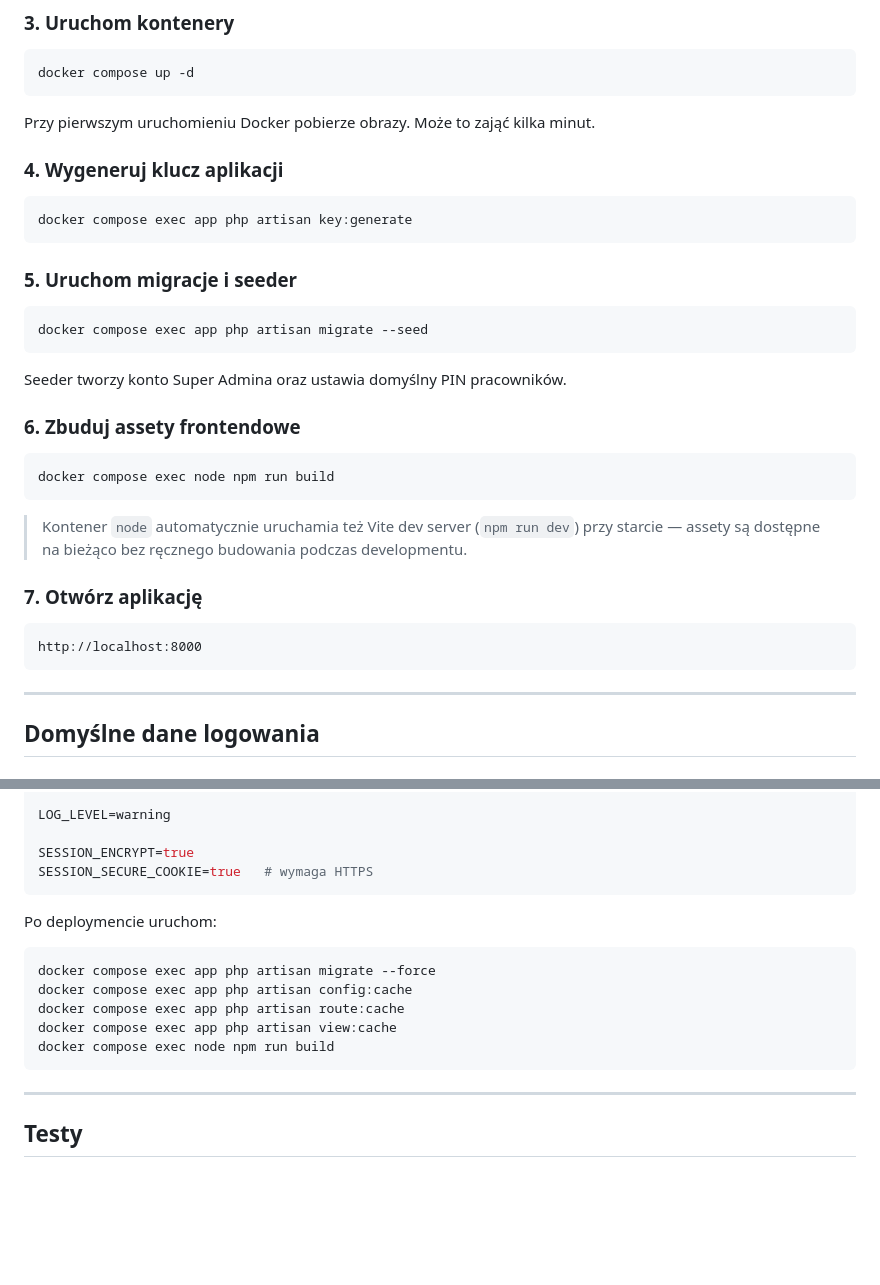
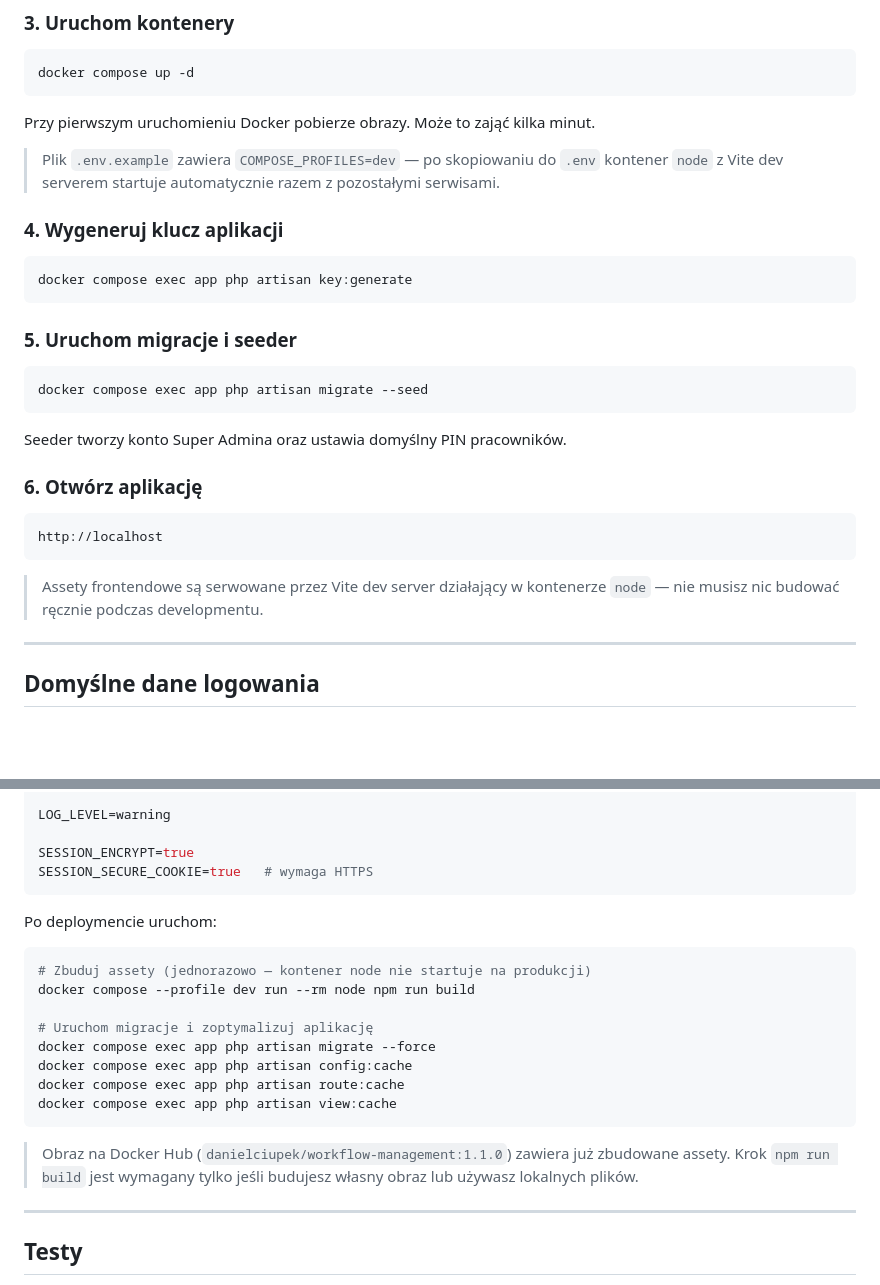
Before and after one commit to daniel-ciupek/workflow_management, a Markdown page: README.md, 2 parts joined by grey strips. GitHub-like rendering; blank space fills up the shorter version.

Commit message:
docs: fix README — remove redundant build step in dev, fix production npm run build command

````diff
--- a/README.md
+++ b/README.md
@@ -66,6 +66,8 @@ docker compose up -d
 
 Przy pierwszym uruchomieniu Docker pobierze obrazy. Może to zająć kilka minut.
 
+> Plik `.env.example` zawiera `COMPOSE_PROFILES=dev` — po skopiowaniu do `.env` kontener `node` z Vite dev serverem startuje automatycznie razem z pozostałymi serwisami.
+
 ### 4. Wygeneruj klucz aplikacji
 
 ```bash
@@ -80,19 +82,13 @@ docker compose exec app php artisan migrate --seed
 
 Seeder tworzy konto Super Admina oraz ustawia domyślny PIN pracowników.
 
-### 6. Zbuduj assety frontendowe
+### 6. Otwórz aplikację
 
-```bash
-docker compose exec node npm run build
+```
+http://localhost
 ```
 
-> Kontener `node` automatycznie uruchamia też Vite dev server (`npm run dev`) przy starcie — assety są dostępne na bieżąco bez ręcznego budowania podczas developmentu.
-
-### 7. Otwórz aplikację
-
-```
-http://localhost:8000
-```
+> Assety frontendowe są serwowane przez Vite dev server działający w kontenerze `node` — nie musisz nic budować ręcznie podczas developmentu.
 
 ---
 
@@ -167,12 +163,17 @@ SESSION_SECURE_COOKIE=true   # wymaga HTTPS
 Po deploymencie uruchom:
 
 ```bash
+# Zbuduj assety (jednorazowo — kontener node nie startuje na produkcji)
+docker compose --profile dev run --rm node npm run build
+
+# Uruchom migracje i zoptymalizuj aplikację
 docker compose exec app php artisan migrate --force
 docker compose exec app php artisan config:cache
 docker compose exec app php artisan route:cache
 docker compose exec app php artisan view:cache
-docker compose exec node npm run build
 ```
+
+> Obraz na Docker Hub (`danielciupek/workflow-management:1.1.0`) zawiera już zbudowane assety. Krok `npm run build` jest wymagany tylko jeśli budujesz własny obraz lub używasz lokalnych plików.
 
 ---
 
````
